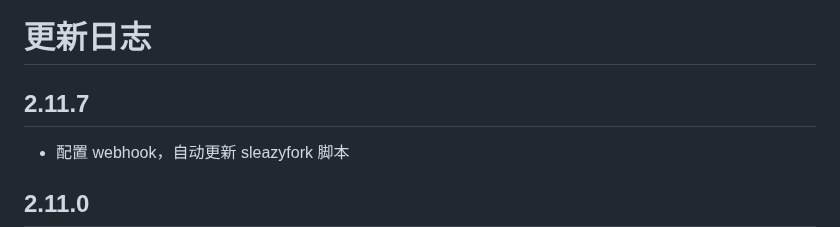
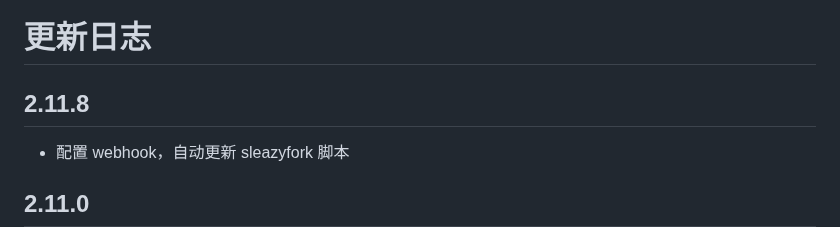
Before and after one commit to EhTagTranslation/EhSyringe, a Markdown page: CHANGELOG.md, the part around the change. Rendered like a GitHub page.

Commit message:
docs: changelog

```diff
--- a/CHANGELOG.md
+++ b/CHANGELOG.md
@@ -1,6 +1,6 @@
 # 更新日志
 
-## 2.11.7
+## 2.11.8
 
 -   配置 webhook，自动更新 sleazyfork 脚本
 
```
